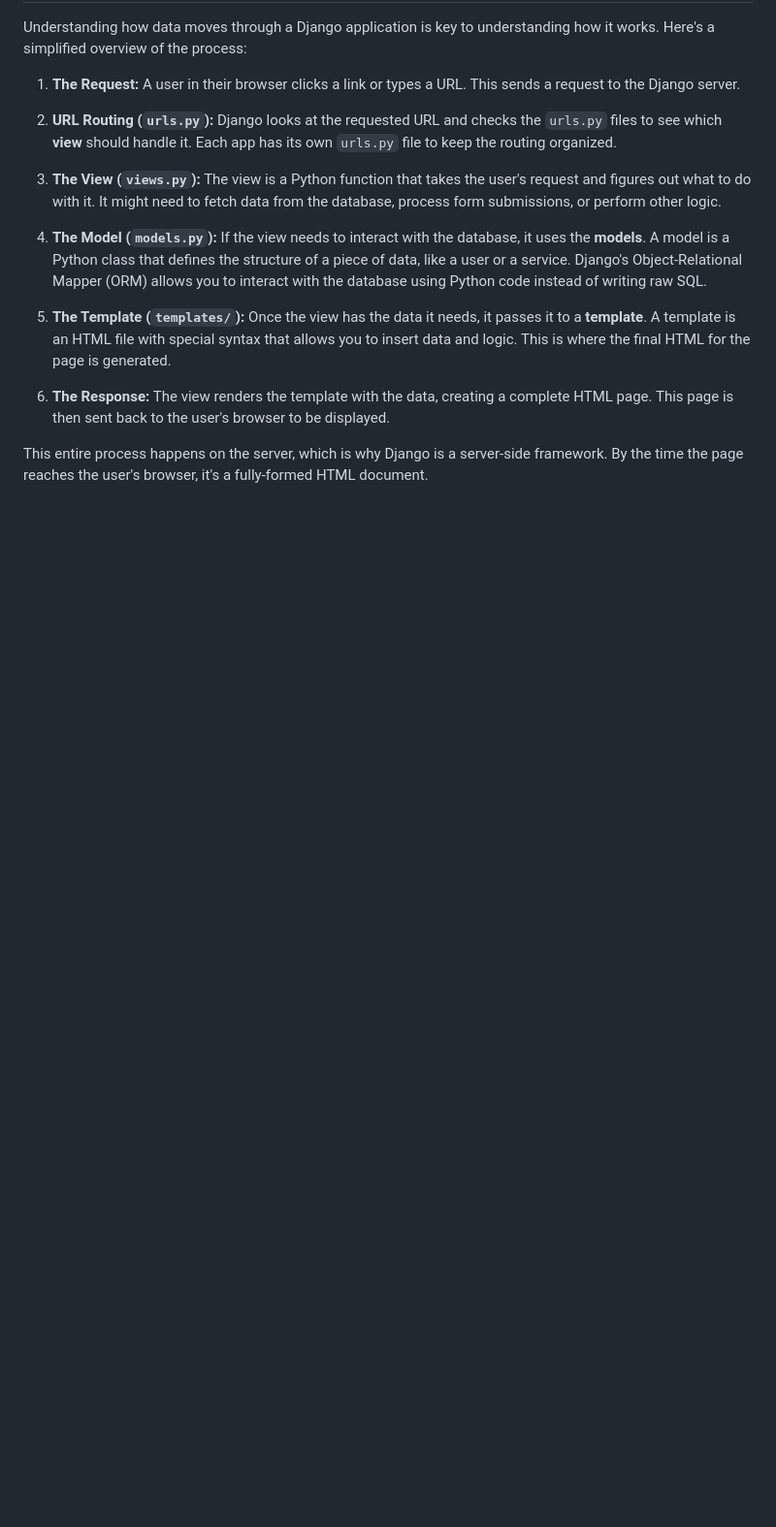
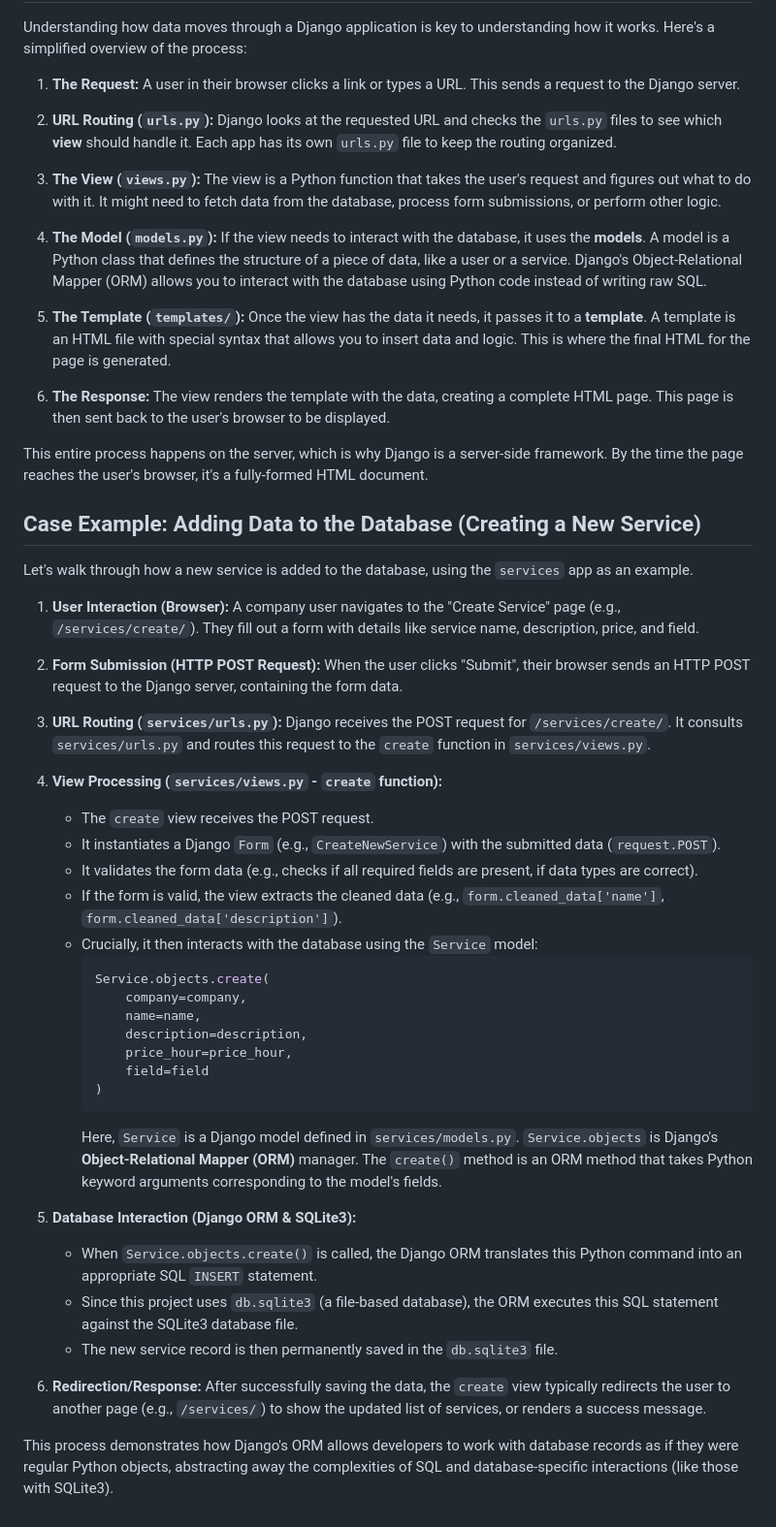
Before and after one commit to MarkusYPA/netfix, a Markdown page: django_explained.md, the part around the change. Shown at 97% size. GitHub-like rendering; blank space fills up the shorter version.

Commit message:
more explanation

````diff
--- a/django_explained.md
+++ b/django_explained.md
@@ -36,3 +36,39 @@ Understanding how data moves through a Django application is key to understandin
 6.  **The Response:** The view renders the template with the data, creating a complete HTML page. This page is then sent back to the user's browser to be displayed.
 
 This entire process happens on the server, which is why Django is a server-side framework. By the time the page reaches the user's browser, it's a fully-formed HTML document.
+
+## Case Example: Adding Data to the Database (Creating a New Service)
+
+Let's walk through how a new service is added to the database, using the `services` app as an example.
+
+1.  **User Interaction (Browser):** A company user navigates to the "Create Service" page (e.g., `/services/create/`). They fill out a form with details like service name, description, price, and field.
+
+2.  **Form Submission (HTTP POST Request):** When the user clicks "Submit", their browser sends an HTTP POST request to the Django server, containing the form data.
+
+3.  **URL Routing (`services/urls.py`):** Django receives the POST request for `/services/create/`. It consults `services/urls.py` and routes this request to the `create` function in `services/views.py`.
+
+4.  **View Processing (`services/views.py` - `create` function):**
+    *   The `create` view receives the POST request.
+    *   It instantiates a Django `Form` (e.g., `CreateNewService`) with the submitted data (`request.POST`).
+    *   It validates the form data (e.g., checks if all required fields are present, if data types are correct).
+    *   If the form is valid, the view extracts the cleaned data (e.g., `form.cleaned_data['name']`, `form.cleaned_data['description']`).
+    *   Crucially, it then interacts with the database using the `Service` model:
+        ```python
+        Service.objects.create(
+            company=company,
+            name=name,
+            description=description,
+            price_hour=price_hour,
+            field=field
+        )
+        ```
+        Here, `Service` is a Django model defined in `services/models.py`. `Service.objects` is Django's **Object-Relational Mapper (ORM)** manager. The `create()` method is an ORM method that takes Python keyword arguments corresponding to the model's fields.
+
+5.  **Database Interaction (Django ORM & SQLite3):**
+    *   When `Service.objects.create()` is called, the Django ORM translates this Python command into an appropriate SQL `INSERT` statement.
+    *   Since this project uses `db.sqlite3` (a file-based database), the ORM executes this SQL statement against the SQLite3 database file.
+    *   The new service record is then permanently saved in the `db.sqlite3` file.
+
+6.  **Redirection/Response:** After successfully saving the data, the `create` view typically redirects the user to another page (e.g., `/services/`) to show the updated list of services, or renders a success message.
+
+This process demonstrates how Django's ORM allows developers to work with database records as if they were regular Python objects, abstracting away the complexities of SQL and database-specific interactions (like those with SQLite3).
````
